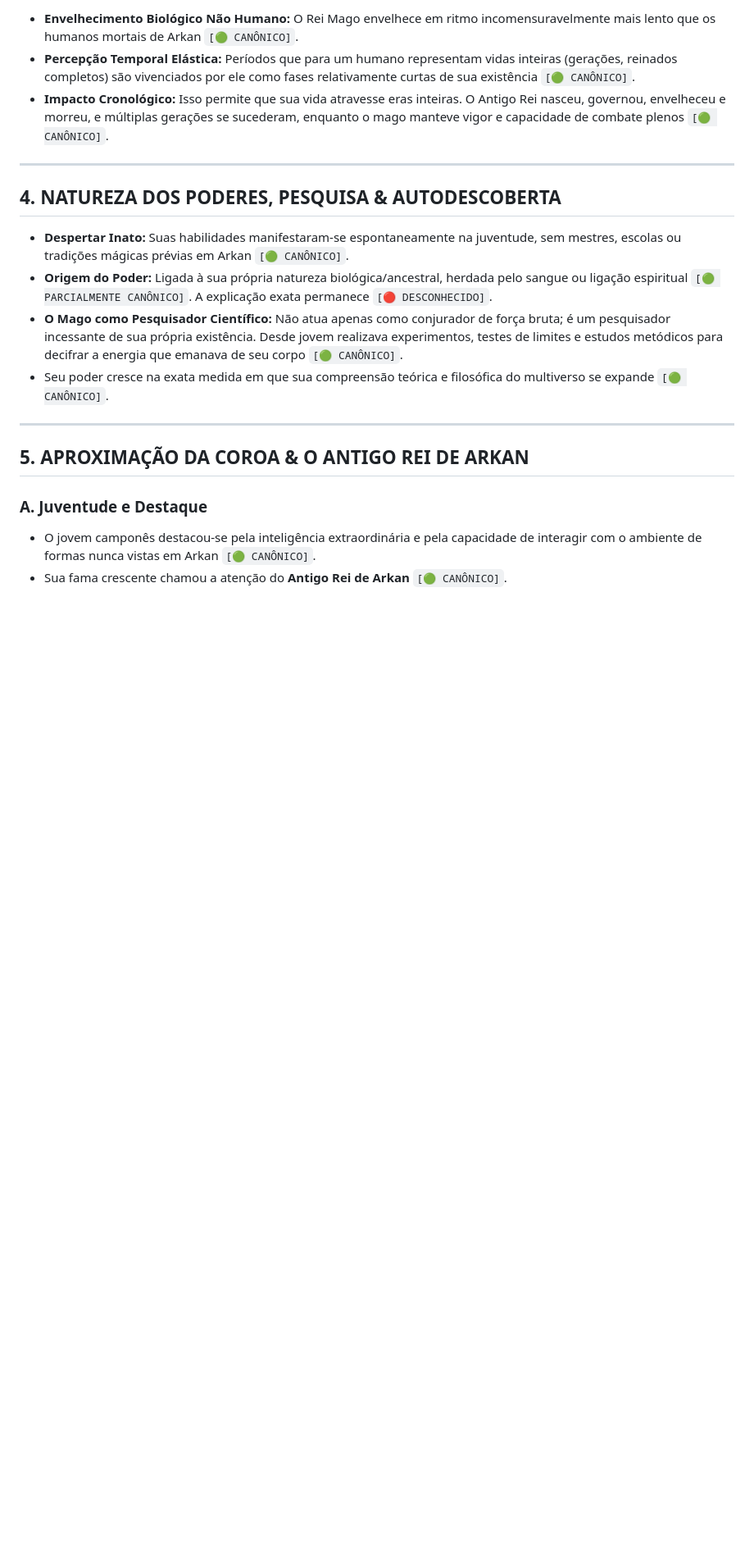
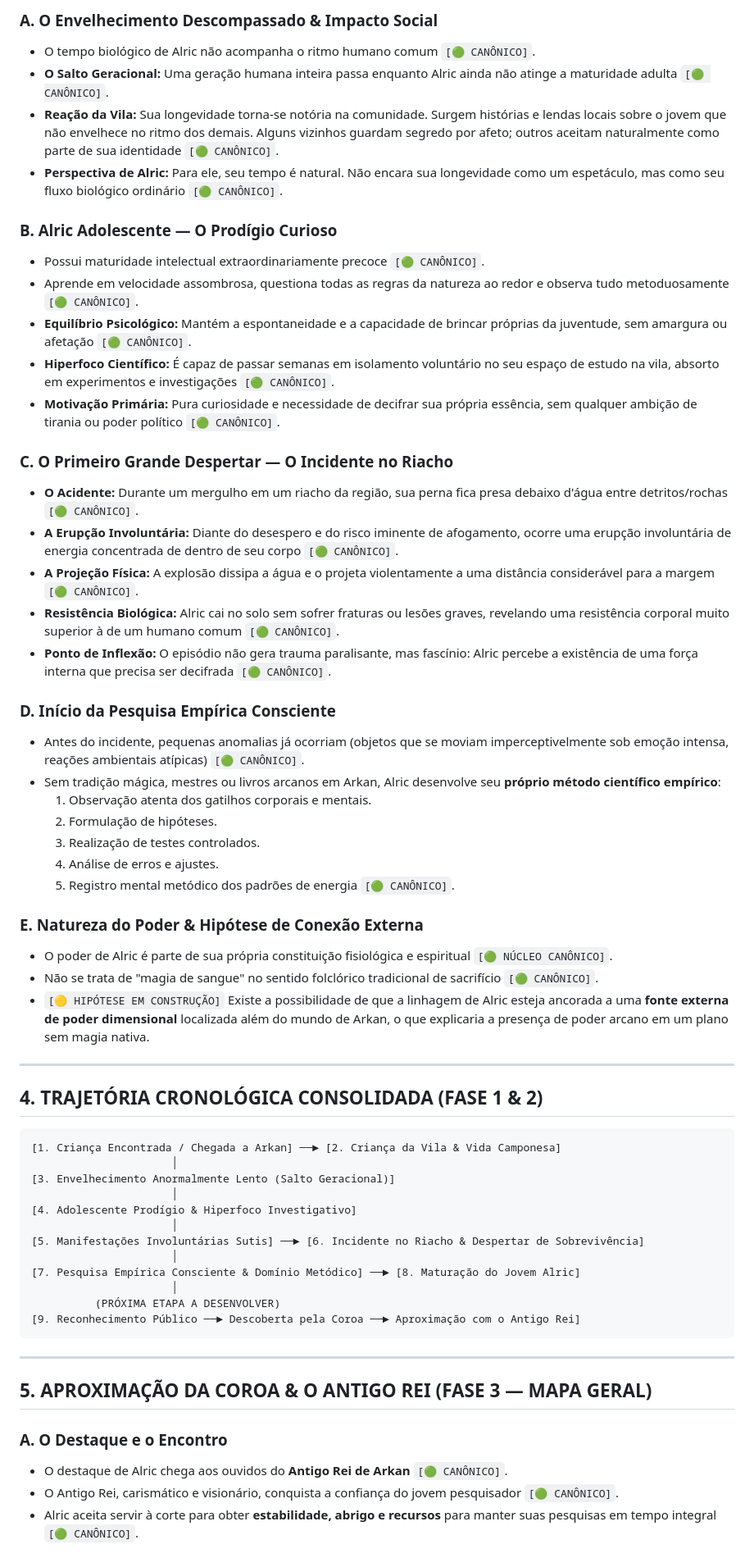
Before and after one commit to creativethb/Batalhas-Poderosas, a Markdown page: banco_narrativo/01-personagens/PERS-001-REI-MAGO.md, the part around one of its changes. Shown at 82% size. Rendered like a GitHub page; blank space fills up the shorter version.

````diff
--- a/banco_narrativo/01-personagens/PERS-001-REI-MAGO.md
+++ b/banco_narrativo/01-personagens/PERS-001-REI-MAGO.md
@@ -44,22 +37,63 @@
 
-- **Envelhecimento Biológico Não Humano:** O Rei Mago envelhece em ritmo incomensuravelmente mais lento que os humanos mortais de Arkan `[🟢 CANÔNICO]`.
-- **Percepção Temporal Elástica:** Períodos que para um humano representam vidas inteiras (gerações, reinados completos) são vivenciados por ele como fases relativamente curtas de sua existência `[🟢 CANÔNICO]`.
-- **Impacto Cronológico:** Isso permite que sua vida atravesse eras inteiras. O Antigo Rei nasceu, governou, envelheceu e morreu, e múltiplas gerações se sucederam, enquanto o mago manteve vigor e capacidade de combate plenos `[🟢 CANÔNICO]`.
+### A. O Envelhecimento Descompassado & Impacto Social
+- O tempo biológico de Alric não acompanha o ritmo humano comum `[🟢 CANÔNICO]`.
+- **O Salto Geracional:** Uma geração humana inteira passa enquanto Alric ainda não atinge a maturidade adulta `[🟢 CANÔNICO]`.
+- **Reação da Vila:** Sua longevidade torna-se notória na comunidade. Surgem histórias e lendas locais sobre o jovem que não envelhece no ritmo dos demais. Alguns vizinhos guardam segredo por afeto; outros aceitam naturalmente como parte de sua identidade `[🟢 CANÔNICO]`.
+- **Perspectiva de Alric:** Para ele, seu tempo é natural. Não encara sua longevidade como um espetáculo, mas como seu fluxo biológico ordinário `[🟢 CANÔNICO]`.
+
+### B. Alric Adolescente — O Prodígio Curioso
+- Possui maturidade intelectual extraordinariamente precoce `[🟢 CANÔNICO]`.
+- Aprende em velocidade assombrosa, questiona todas as regras da natureza ao redor e observa tudo metoduosamente `[🟢 CANÔNICO]`.
+- **Equilíbrio Psicológico:** Mantém a espontaneidade e a capacidade de brincar próprias da juventude, sem amargura ou afetação `[🟢 CANÔNICO]`.
+- **Hiperfoco Científico:** É capaz de passar semanas em isolamento voluntário no seu espaço de estudo na vila, absorto em experimentos e investigações `[🟢 CANÔNICO]`.
+- **Motivação Primária:** Pura curiosidade e necessidade de decifrar sua própria essência, sem qualquer ambição de tirania ou poder político `[🟢 CANÔNICO]`.
+
+### C. O Primeiro Grande Despertar — O Incidente no Riacho
+- **O Acidente:** Durante um mergulho em um riacho da região, sua perna fica presa debaixo d'água entre detritos/rochas `[🟢 CANÔNICO]`.
+- **A Erupção Involuntária:** Diante do desespero e do risco iminente de afogamento, ocorre uma erupção involuntária de energia concentrada de dentro de seu corpo `[🟢 CANÔNICO]`.
+- **A Projeção Física:** A explosão dissipa a água e o projeta violentamente a uma distância considerável para a margem `[🟢 CANÔNICO]`.
+- **Resistência Biológica:** Alric cai no solo sem sofrer fraturas ou lesões graves, revelando uma resistência corporal muito superior à de um humano comum `[🟢 CANÔNICO]`.
+- **Ponto de Inflexão:** O episódio não gera trauma paralisante, mas fascínio: Alric percebe a existência de uma força interna que precisa ser decifrada `[🟢 CANÔNICO]`.
+
+### D. Início da Pesquisa Empírica Consciente
+- Antes do incidente, pequenas anomalias já ocorriam (objetos que se moviam imperceptivelmente sob emoção intensa, reações ambientais atípicas) `[🟢 CANÔNICO]`.
+- Sem tradição mágica, mestres ou livros arcanos em Arkan, Alric desenvolve seu **próprio método científico empírico**:
+  1. Observação atenta dos gatilhos corporais e mentais.
+  2. Formulação de hipóteses.
+  3. Realização de testes controlados.
+  4. Análise de erros e ajustes.
+  5. Registro mental metódico dos padrões de energia `[🟢 CANÔNICO]`.
+
+### E. Natureza do Poder & Hipótese de Conexão Externa
+- O poder de Alric é parte de sua própria constituição fisiológica e espiritual `[🟢 NÚCLEO CANÔNICO]`.
+- Não se trata de "magia de sangue" no sentido folclórico tradicional de sacrifício `[🟢 CANÔNICO]`.
+- `[🟡 HIPÓTESE EM CONSTRUÇÃO]` Existe a possibilidade de que a linhagem de Alric esteja ancorada a uma **fonte externa de poder dimensional** localizada além do mundo de Arkan, o que explicaria a presença de poder arcano em um plano sem magia nativa.
 
 ---
 
-## 4. NATUREZA DOS PODERES, PESQUISA & AUTODESCOBERTA
+## 4. TRAJETÓRIA CRONOLÓGICA CONSOLIDADA (FASE 1 & 2)
 
-- **Despertar Inato:** Suas habilidades manifestaram-se espontaneamente na juventude, sem mestres, escolas ou tradições mágicas prévias em Arkan `[🟢 CANÔNICO]`.
-- **Origem do Poder:** Ligada à sua própria natureza biológica/ancestral, herdada pelo sangue ou ligação espiritual `[🟢 PARCIALMENTE CANÔNICO]`. A explicação exata permanece `[🔴 DESCONHECIDO]`.
-- **O Mago como Pesquisador Científico:** Não atua apenas como conjurador de força bruta; é um pesquisador incessante de sua própria existência. Desde jovem realizava experimentos, testes de limites e estudos metódicos para decifrar a energia que emanava de seu corpo `[🟢 CANÔNICO]`.
-- Seu poder cresce na exata medida em que sua compreensão teórica e filosófica do multiverso se expande `[🟢 CANÔNICO]`.
+```
+[1. Criança Encontrada / Chegada a Arkan] ──► [2. Criança da Vila & Vida Camponesa]
+                      │
+[3. Envelhecimento Anormalmente Lento (Salto Geracional)]
+                      │
+[4. Adolescente Prodígio & Hiperfoco Investigativo]
+                      │
+[5. Manifestações Involuntárias Sutis] ──► [6. Incidente no Riacho & Despertar de Sobrevivência]
+                      │
+[7. Pesquisa Empírica Consciente & Domínio Metódico] ──► [8. Maturação do Jovem Alric]
+                      │
+          (PRÓXIMA ETAPA A DESENVOLVER)
+[9. Reconhecimento Público ──► Descoberta pela Coroa ──► Aproximação com o Antigo Rei]
+```
 
 ---
 
-## 5. APROXIMAÇÃO DA COROA & O ANTIGO REI DE ARKAN
+## 5. APROXIMAÇÃO DA COROA & O ANTIGO REI (FASE 3 — MAPA GERAL)
 
-### A. Juventude e Destaque
-- O jovem camponês destacou-se pela inteligência extraordinária e pela capacidade de interagir com o ambiente de formas nunca vistas em Arkan `[🟢 CANÔNICO]`.
-- Sua fama crescente chamou a atenção do **Antigo Rei de Arkan** `[🟢 CANÔNICO]`.
+### A. O Destaque e o Encontro
+- O destaque de Alric chega aos ouvidos do **Antigo Rei de Arkan** `[🟢 CANÔNICO]`.
+- O Antigo Rei, carismático e visionário, conquista a confiança do jovem pesquisador `[🟢 CANÔNICO]`.
+- Alric aceita servir à corte para obter **estabilidade, abrigo e recursos** para manter suas pesquisas em tempo integral `[🟢 CANÔNICO]`.
 
````
Also changed, not shown: other parts of banco_narrativo/01-personagens/PERS-001-REI-MAGO.md (+63 -132 lines), banco_narrativo/02-cronologia/CRONOLOGIA_MESTRE.md (+26 -14 lines).
